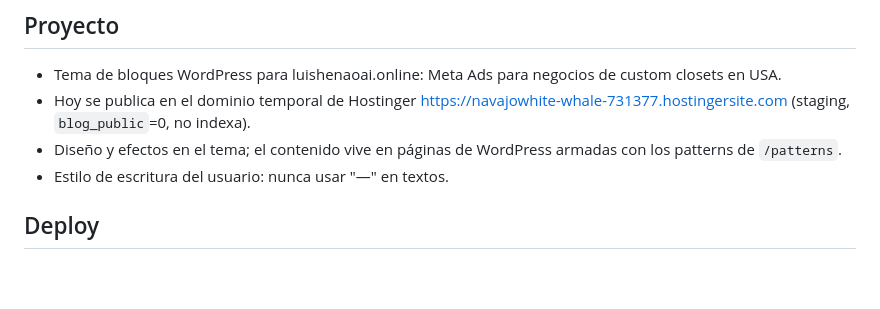
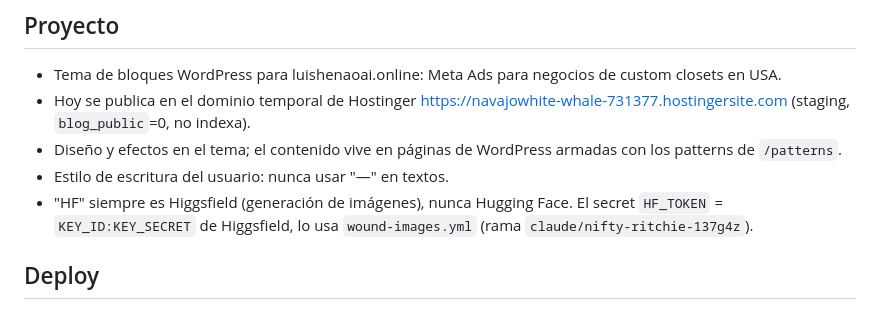
Before and after one commit to HegoFx/luishenao-theme, a Markdown page: CLAUDE.md, the part around the change. Rendered like a GitHub page; blank space fills up the shorter version.

Commit message:
CLAUDE.md: HF es Higgsfield, no Hugging Face [skip ci]
Co-Authored-By: Claude Opus 5.5 <noreply@anthropic.com>
Claude-Session: https://claude.ai/code/session_01EGeq8v5nn5o4XUoYTk1Hfo

```diff
--- a/CLAUDE.md
+++ b/CLAUDE.md
@@ -7,6 +7,7 @@ Lee esto antes de investigar. Actualízalo cuando confirmes algo nuevo del servi
 - Hoy se publica en el dominio temporal de Hostinger https://navajowhite-whale-731377.hostingersite.com (staging, `blog_public`=0, no indexa).
 - Diseño y efectos en el tema; el contenido vive en páginas de WordPress armadas con los patterns de `/patterns`.
 - Estilo de escritura del usuario: nunca usar "—" en textos.
+- "HF" siempre es Higgsfield (generación de imágenes), nunca Hugging Face. El secret `HF_TOKEN` = `KEY_ID:KEY_SECRET` de Higgsfield, lo usa `wound-images.yml` (rama `claude/nifty-ritchie-137g4z`).
 
 ## Deploy
 - Push a `main` → `.github/workflows/deploy.yml` → rsync por SSH de esta carpeta a `THEME_PATH`. Solo toca el tema.
```
